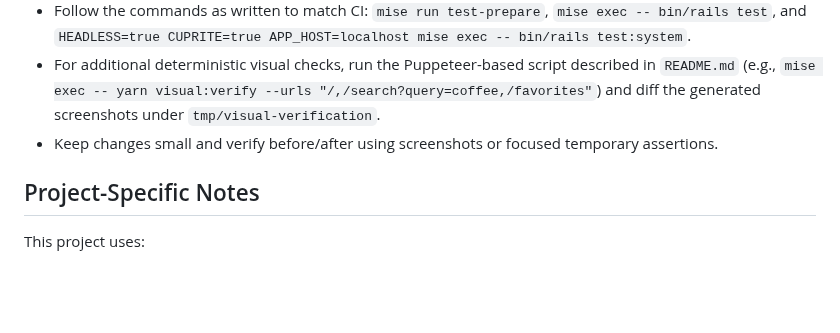
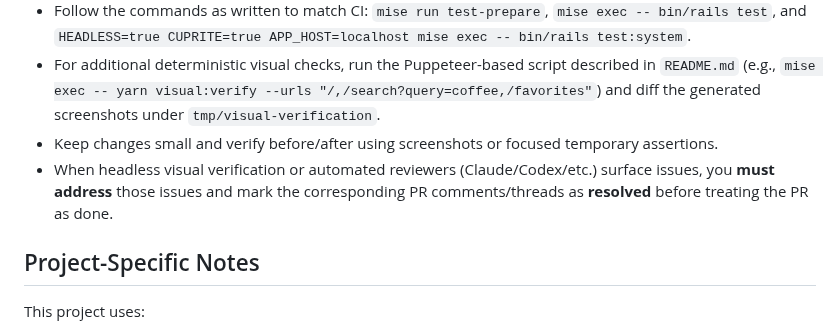
Before and after one commit to jcowhigjr/yelp_search_demo, a Markdown page: docs/pr-workflow.md, the part around the change. Drawn GitHub-style; blank space fills up the shorter version.

```diff
--- a/docs/pr-workflow.md
+++ b/docs/pr-workflow.md
@@ -877,6 +877,7 @@ Prompts live under `.github/prompts/` and provide concise, task-focused guidance
 - Follow the commands as written to match CI: `mise run test-prepare`, `mise exec -- bin/rails test`, and `HEADLESS=true CUPRITE=true APP_HOST=localhost mise exec -- bin/rails test:system`.
 - For additional deterministic visual checks, run the Puppeteer-based script described in `README.md` (e.g., `mise exec -- yarn visual:verify --urls "/,/search?query=coffee,/favorites"`) and diff the generated screenshots under `tmp/visual-verification`.
 - Keep changes small and verify before/after using screenshots or focused temporary assertions.
+- When headless visual verification or automated reviewers (Claude/Codex/etc.) surface issues, you **must address** those issues and mark the corresponding PR comments/threads as **resolved** before treating the PR as done.
 
 ## Project-Specific Notes
 
```
Also changed, not shown: docs/AGENTS.md (+1 -0 lines).
